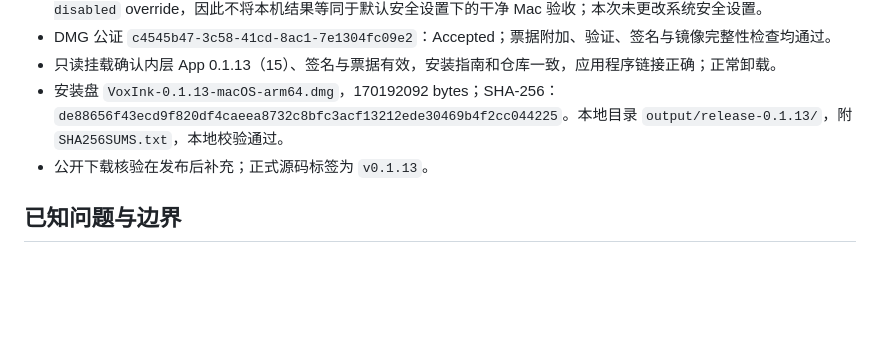
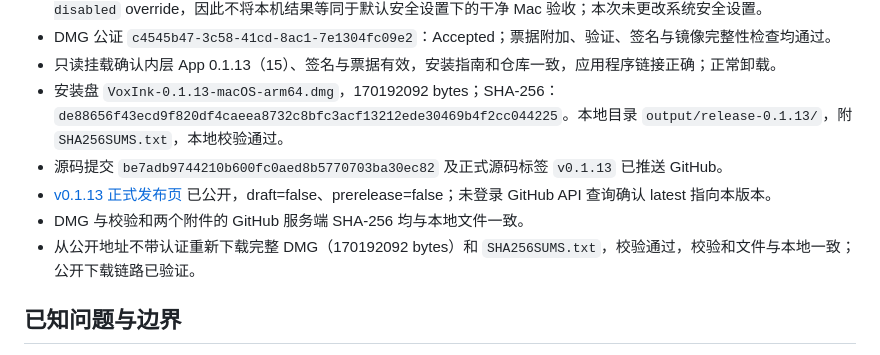
Before and after one commit to jiuling9063/VoxInk, a Markdown page: docs/发布验证-0.1.13.md, the part around the change. GitHub-like rendering; blank space fills up the shorter version.

Commit message:
docs: verify public 0.1.13 release download

```diff
--- a/docs/发布验证-0.1.13.md
+++ b/docs/发布验证-0.1.13.md
@@ -30,7 +30,10 @@
 - DMG 公证 `c4545b47-3c58-41cd-8ac1-7e1304fc09e2`：Accepted；票据附加、验证、签名与镜像完整性检查均通过。
 - 只读挂载确认内层 App 0.1.13（15）、签名与票据有效，安装指南和仓库一致，应用程序链接正确；正常卸载。
 - 安装盘 `VoxInk-0.1.13-macOS-arm64.dmg`，170192092 bytes；SHA-256：`de88656f43ecd9f820df4caeea8732c8bfc3acf13212ede30469b4f2cc044225`。本地目录 `output/release-0.1.13/`，附 `SHA256SUMS.txt`，本地校验通过。
-- 公开下载核验在发布后补充；正式源码标签为 `v0.1.13`。
+- 源码提交 `be7adb9744210b600fc0aed8b5770703ba30ec82` 及正式源码标签 `v0.1.13` 已推送 GitHub。
+- [v0.1.13 正式发布页](https://github.com/jiuling9063/VoxInk/releases/tag/v0.1.13) 已公开，draft=false、prerelease=false；未登录 GitHub API 查询确认 latest 指向本版本。
+- DMG 与校验和两个附件的 GitHub 服务端 SHA-256 均与本地文件一致。
+- 从公开地址不带认证重新下载完整 DMG（170192092 bytes）和 `SHA256SUMS.txt`，校验通过，校验和文件与本地一致；公开下载链路已验证。
 
 ## 已知问题与边界
 
```
